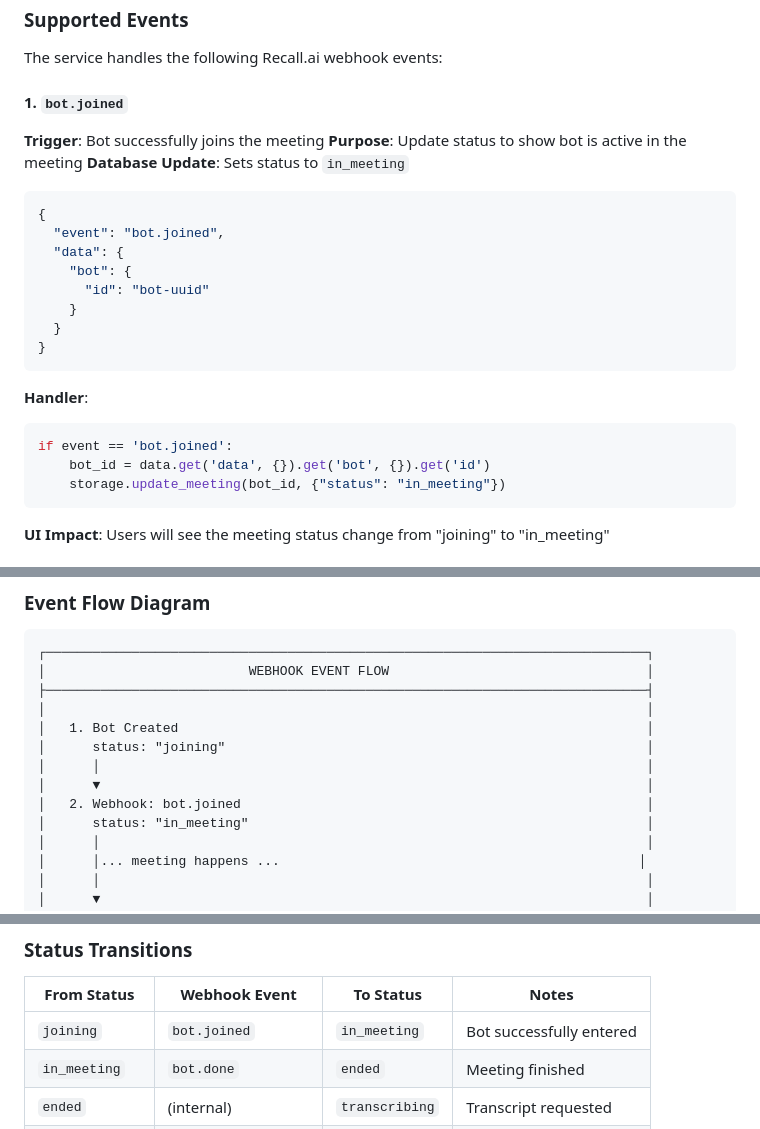
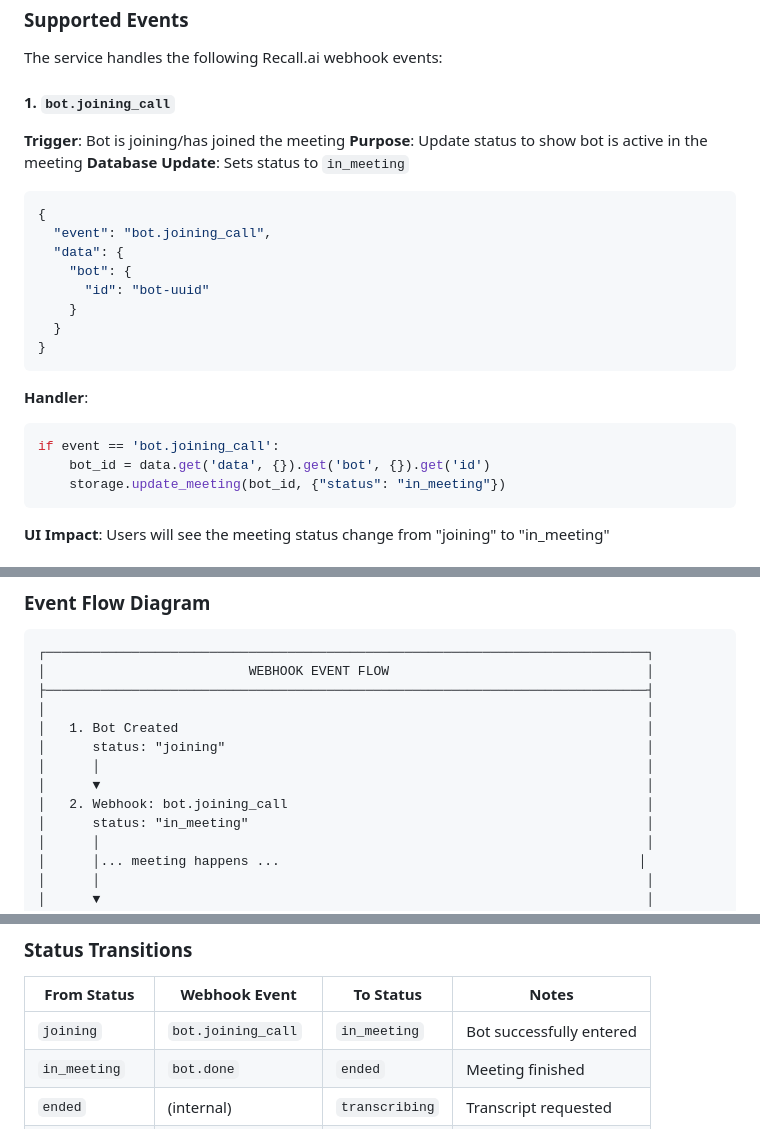
Before and after one commit to lll-solutions/meeting-transcription, a Markdown page: docs/ARCHITECTURE.md, 3 parts joined by grey strips. Rendered like a GitHub page.

````diff
--- a/docs/ARCHITECTURE.md
+++ b/docs/ARCHITECTURE.md
@@ -309,15 +309,15 @@ payload = {
 
 The service handles the following Recall.ai webhook events:
 
-#### 1. `bot.joined`
+#### 1. `bot.joining_call`
 
-**Trigger**: Bot successfully joins the meeting
+**Trigger**: Bot is joining/has joined the meeting
 **Purpose**: Update status to show bot is active in the meeting
 **Database Update**: Sets status to `in_meeting`
 
 ```json
 {
-  "event": "bot.joined",
+  "event": "bot.joining_call",
   "data": {
     "bot": {
       "id": "bot-uuid"
@@ -328,7 +328,7 @@ The service handles the following Recall.ai webhook events:
 
 **Handler**:
 ```python
-if event == 'bot.joined':
+if event == 'bot.joining_call':
     bot_id = data.get('data', {}).get('bot', {}).get('id')
     storage.update_meeting(bot_id, {"status": "in_meeting"})
 ```
@@ -463,7 +463,7 @@ elif event == 'transcript.done':
 │      status: "joining"                                                      │
 │      │                                                                      │
 │      ▼                                                                      │
-│   2. Webhook: bot.joined                                                    │
+│   2. Webhook: bot.joining_call                                              │
 │      status: "in_meeting"                                                   │
 │      │                                                                      │
 │      │... meeting happens ...                                              │
@@ -526,7 +526,7 @@ def verify_webhook_signature(request, webhook_secret):
 
 | From Status | Webhook Event | To Status | Notes |
 |------------|---------------|-----------|-------|
-| `joining` | `bot.joined` | `in_meeting` | Bot successfully entered |
+| `joining` | `bot.joining_call` | `in_meeting` | Bot successfully entered |
 | `in_meeting` | `bot.done` | `ended` | Meeting finished |
 | `ended` | (internal) | `transcribing` | Transcript requested |
 | `transcribing` | `transcript.done` | `processing` | Pipeline starts |
````
Also changed, not shown: docs/DEPLOYMENT.md (+1 -0 lines).
